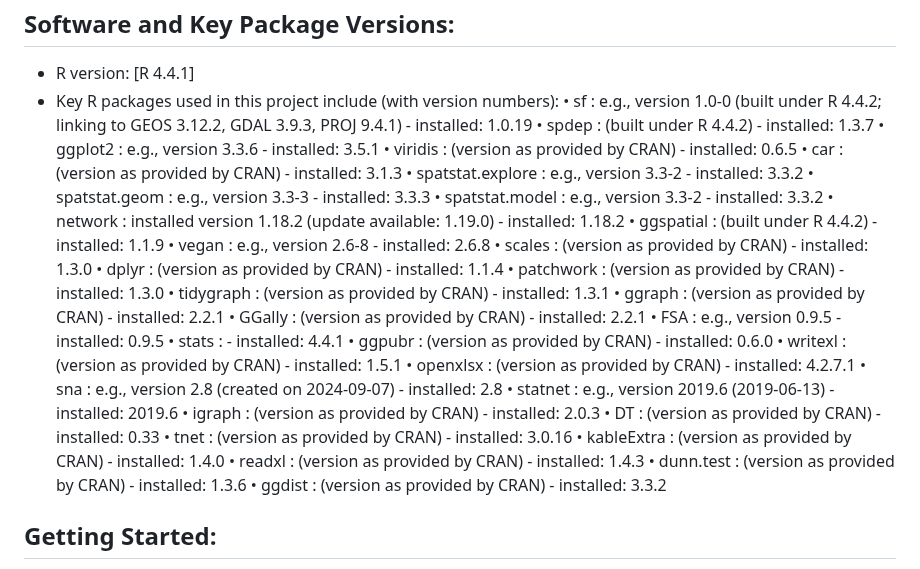
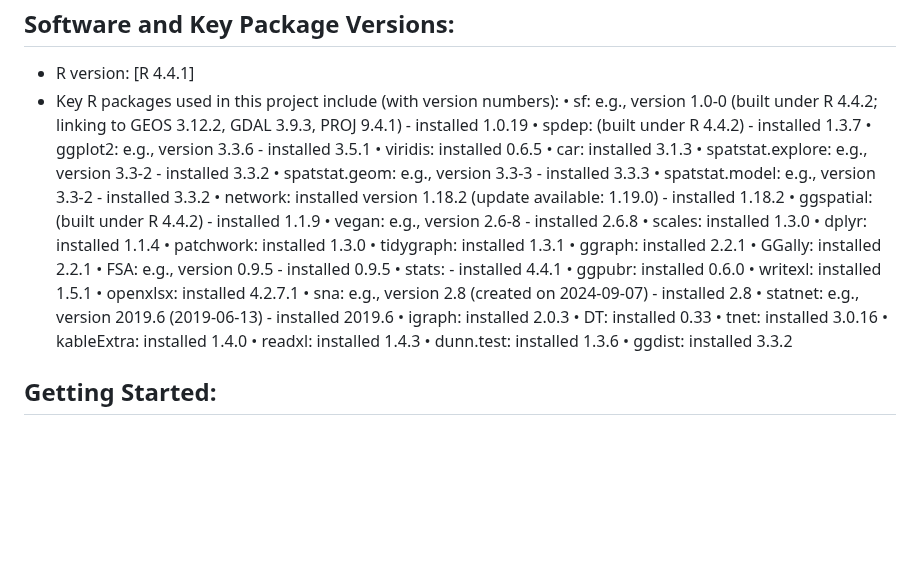
Before and after one commit to luismiguelsoto/Network_Analysis_in_Tairona_Chiefdoms, a Markdown page: README.md, the part around the change. Drawn GitHub-style; blank space fills up the shorter version.

```diff
--- a/README.md
+++ b/README.md
@@ -39,37 +39,37 @@ Software and Key Package Versions:
 ----------------------------------
 - R version: [R 4.4.1]
 - Key R packages used in this project include (with version numbers):
-   • sf : e.g., version 1.0-0 (built under R 4.4.2; linking to GEOS 3.12.2, GDAL 3.9.3, PROJ 9.4.1) - installed: 1.0.19
-   • spdep : (built under R 4.4.2) - installed: 1.3.7
-   • ggplot2 : e.g., version 3.3.6 - installed: 3.5.1
-   • viridis : (version as provided by CRAN) - installed: 0.6.5
-   • car : (version as provided by CRAN) - installed: 3.1.3
-   • spatstat.explore : e.g., version 3.3-2 - installed: 3.3.2
-   • spatstat.geom : e.g., version 3.3-3 - installed: 3.3.3
-   • spatstat.model : e.g., version 3.3-2 - installed: 3.3.2
-   • network : installed version 1.18.2 (update available: 1.19.0) - installed: 1.18.2
-   • ggspatial : (built under R 4.4.2) - installed: 1.1.9
-   • vegan : e.g., version 2.6-8 - installed: 2.6.8
-   • scales : (version as provided by CRAN) - installed: 1.3.0
-   • dplyr : (version as provided by CRAN) - installed: 1.1.4
-   • patchwork : (version as provided by CRAN) - installed: 1.3.0
-   • tidygraph : (version as provided by CRAN) - installed: 1.3.1
-   • ggraph : (version as provided by CRAN) - installed: 2.2.1
-   • GGally : (version as provided by CRAN) - installed: 2.2.1
-   • FSA : e.g., version 0.9.5 - installed: 0.9.5
-   • stats :  - installed: 4.4.1
-   • ggpubr : (version as provided by CRAN) - installed: 0.6.0
-   • writexl : (version as provided by CRAN) - installed: 1.5.1
-   • openxlsx : (version as provided by CRAN) - installed: 4.2.7.1
-   • sna : e.g., version 2.8 (created on 2024-09-07) - installed: 2.8
-   • statnet : e.g., version 2019.6 (2019-06-13) - installed: 2019.6
-   • igraph : (version as provided by CRAN) - installed: 2.0.3
-   • DT : (version as provided by CRAN) - installed: 0.33
-   • tnet : (version as provided by CRAN) - installed: 3.0.16
-   • kableExtra : (version as provided by CRAN) - installed: 1.4.0
-   • readxl : (version as provided by CRAN) - installed: 1.4.3
-   • dunn.test : (version as provided by CRAN) - installed: 1.3.6
-   • ggdist : (version as provided by CRAN) - installed: 3.3.2
+  • sf: e.g., version 1.0-0 (built under R 4.4.2; linking to GEOS 3.12.2, GDAL 3.9.3, PROJ 9.4.1) - installed 1.0.19
+  • spdep: (built under R 4.4.2) - installed 1.3.7
+  • ggplot2: e.g., version 3.3.6 - installed 3.5.1
+  • viridis: installed 0.6.5
+  • car: installed 3.1.3
+  • spatstat.explore: e.g., version 3.3-2 - installed 3.3.2
+  • spatstat.geom: e.g., version 3.3-3 - installed 3.3.3
+  • spatstat.model: e.g., version 3.3-2 - installed 3.3.2
+  • network: installed version 1.18.2 (update available: 1.19.0) - installed 1.18.2
+  • ggspatial: (built under R 4.4.2) - installed 1.1.9
+  • vegan: e.g., version 2.6-8 - installed 2.6.8
+  • scales: installed 1.3.0
+  • dplyr: installed 1.1.4
+  • patchwork: installed 1.3.0
+  • tidygraph: installed 1.3.1
+  • ggraph: installed 2.2.1
+  • GGally: installed 2.2.1
+  • FSA: e.g., version 0.9.5 - installed 0.9.5
+  • stats: - installed 4.4.1
+  • ggpubr: installed 0.6.0
+  • writexl: installed 1.5.1
+  • openxlsx: installed 4.2.7.1
+  • sna: e.g., version 2.8 (created on 2024-09-07) - installed 2.8
+  • statnet: e.g., version 2019.6 (2019-06-13) - installed 2019.6
+  • igraph: installed 2.0.3
+  • DT: installed 0.33
+  • tnet: installed 3.0.16
+  • kableExtra: installed 1.4.0
+  • readxl: installed 1.4.3
+  • dunn.test: installed 1.3.6
+  • ggdist: installed 3.3.2
 
 Getting Started:
 ----------------------------------
```
